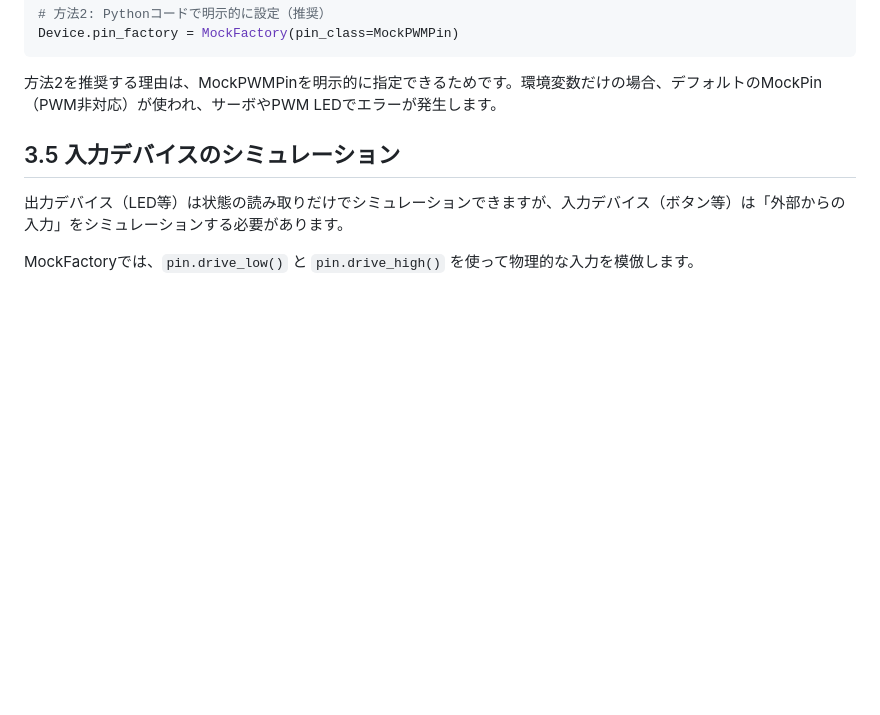
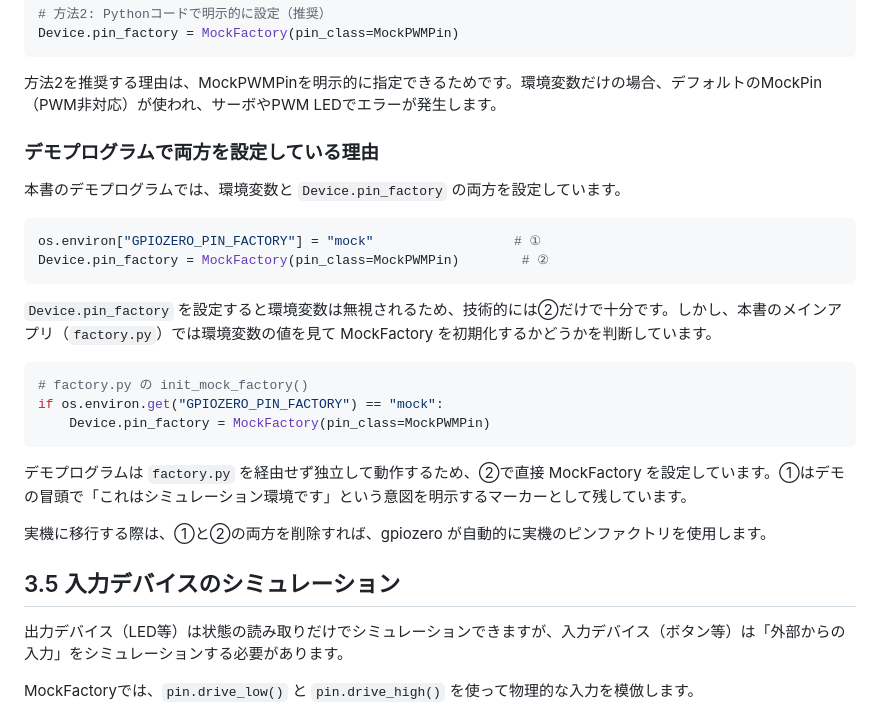
Before and after one commit to gamasenninn/raspi-iot-sim, a Markdown page: book/03_raspi_basics.md, the part around the change. GitHub-like rendering; blank space fills up the shorter version.

````diff
--- a/book/03_raspi_basics.md
+++ b/book/03_raspi_basics.md
@@ -143,6 +143,27 @@ Device.pin_factory = MockFactory(pin_class=MockPWMPin)
 ```
 
 方法2を推奨する理由は、MockPWMPinを明示的に指定できるためです。環境変数だけの場合、デフォルトのMockPin（PWM非対応）が使われ、サーボやPWM LEDでエラーが発生します。
+
+### デモプログラムで両方を設定している理由
+
+本書のデモプログラムでは、環境変数と `Device.pin_factory` の両方を設定しています。
+
+```python
+os.environ["GPIOZERO_PIN_FACTORY"] = "mock"                  # ①
+Device.pin_factory = MockFactory(pin_class=MockPWMPin)        # ②
+```
+
+`Device.pin_factory` を設定すると環境変数は無視されるため、技術的には②だけで十分です。しかし、本書のメインアプリ（`factory.py`）では環境変数の値を見て MockFactory を初期化するかどうかを判断しています。
+
+```python
+# factory.py の init_mock_factory()
+if os.environ.get("GPIOZERO_PIN_FACTORY") == "mock":
+    Device.pin_factory = MockFactory(pin_class=MockPWMPin)
+```
+
+デモプログラムは `factory.py` を経由せず独立して動作するため、②で直接 MockFactory を設定しています。①はデモの冒頭で「これはシミュレーション環境です」という意図を明示するマーカーとして残しています。
+
+実機に移行する際は、①と②の両方を削除すれば、gpiozero が自動的に実機のピンファクトリを使用します。
 
 ## 3.5 入力デバイスのシミュレーション
 
````
Also changed, not shown: book/07_rest_api.md (+29 -1 lines).
